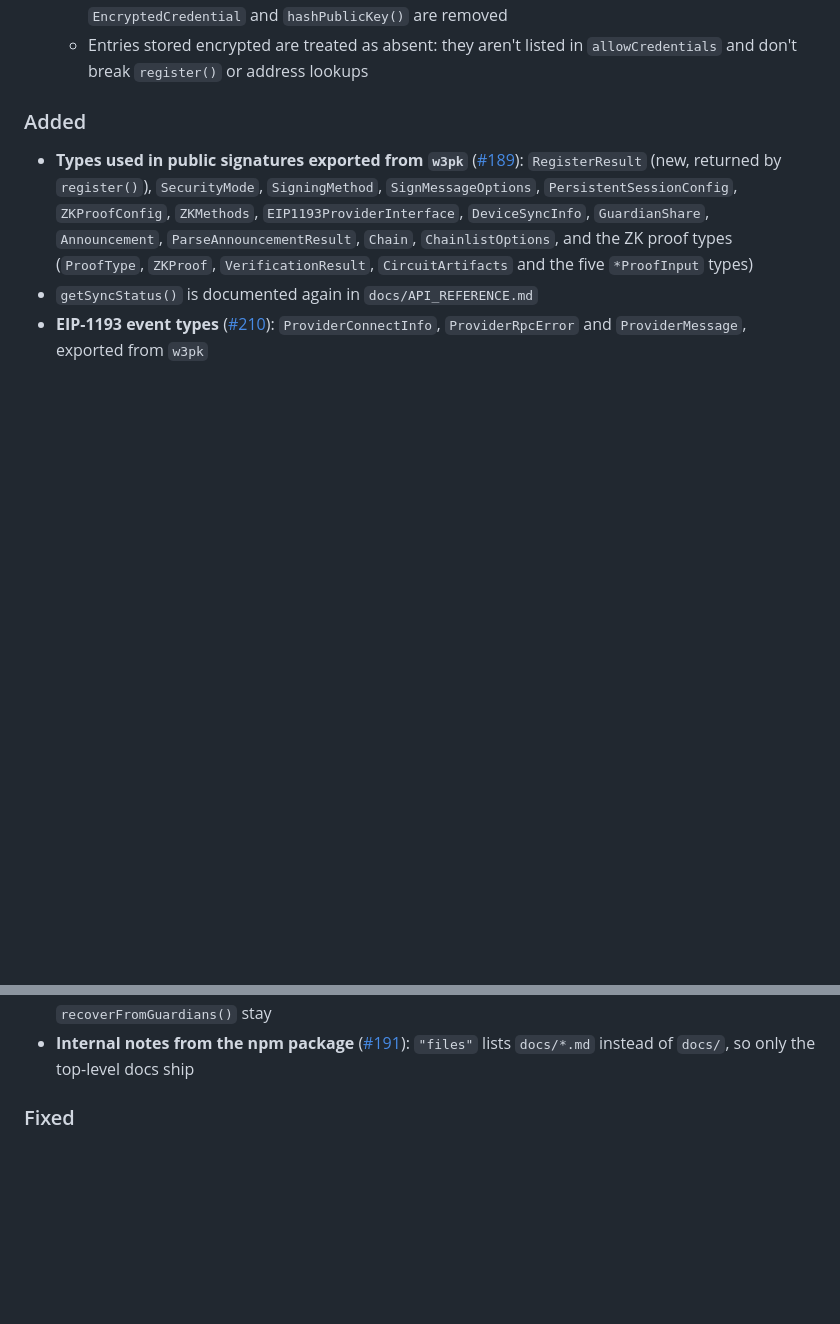
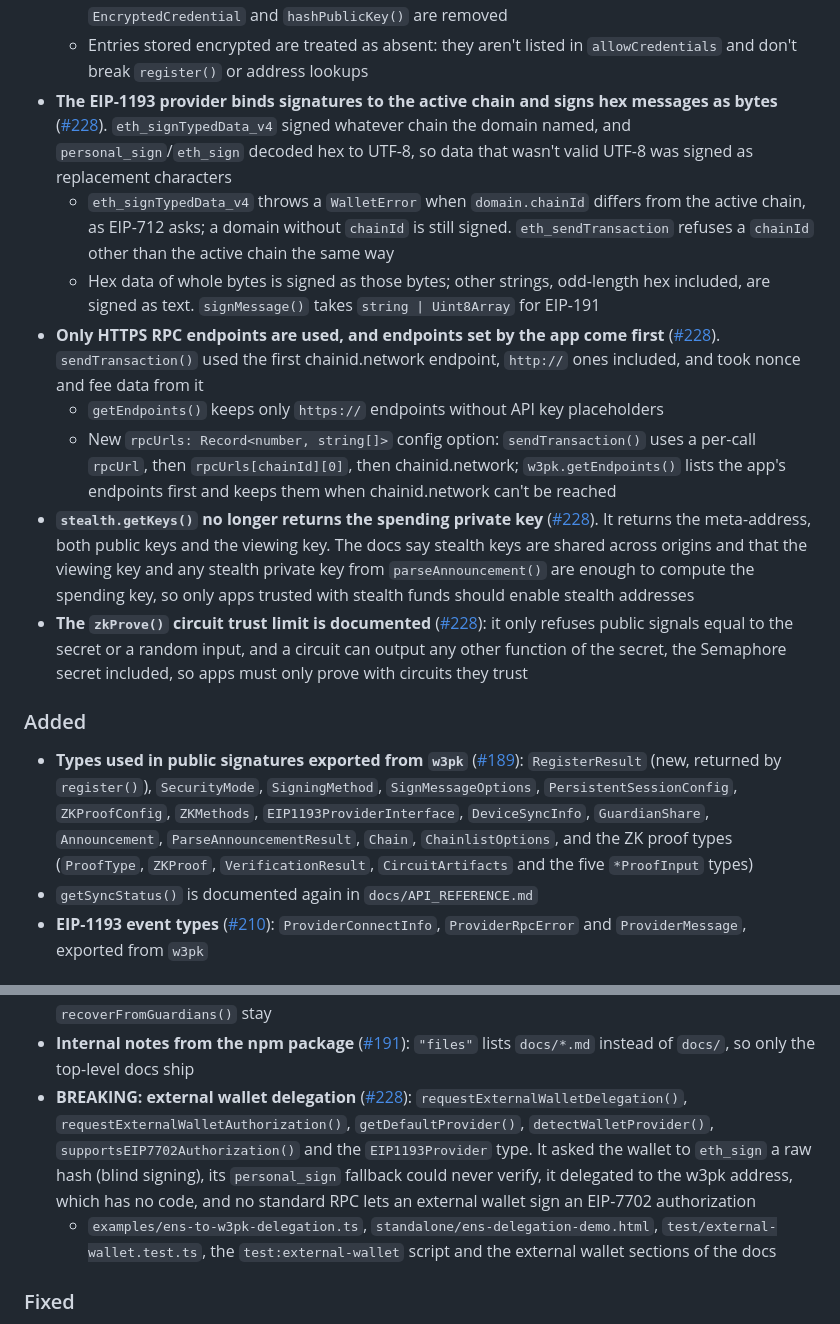
Before and after one commit to w3hc/w3pk, a Markdown page: CHANGELOG.md, 2 parts joined by grey strips. Drawn GitHub-style; blank space fills up the shorter version.

Commit message:
add changelog entries for #228

```diff
--- a/CHANGELOG.md
+++ b/CHANGELOG.md
@@ -34,6 +34,14 @@ and this project adheres to [Semantic Versioning](https://semver.org/spec/v2.0.0
 - **Credential metadata is stored in plain text and documented as readable by any script on the page** ([#226](https://github.com/w3hc/w3pk/issues/226)). `CredentialStorage` encrypted the username and address under a key from `SHA-256("w3pk-metadata-v1:" + credentialId)`, with `credentialId` stored in clear in `w3pk_credential_index`, so the encryption hid nothing. `login()` reads the account list before any passkey prompt, so no key exists that isn't already on the device
   - Entries store `id`, `publicKey`, `username`, `ethereumAddress`, `createdAt`, `lastUsed` and `signCount`; `EncryptedCredential` and `hashPublicKey()` are removed
   - Entries stored encrypted are treated as absent: they aren't listed in `allowCredentials` and don't break `register()` or address lookups
+- **The EIP-1193 provider binds signatures to the active chain and signs hex messages as bytes** ([#228](https://github.com/w3hc/w3pk/issues/228)). `eth_signTypedData_v4` signed whatever chain the domain named, and `personal_sign`/`eth_sign` decoded hex to UTF-8, so data that wasn't valid UTF-8 was signed as replacement characters
+  - `eth_signTypedData_v4` throws a `WalletError` when `domain.chainId` differs from the active chain, as EIP-712 asks; a domain without `chainId` is still signed. `eth_sendTransaction` refuses a `chainId` other than the active chain the same way
+  - Hex data of whole bytes is signed as those bytes; other strings, odd-length hex included, are signed as text. `signMessage()` takes `string | Uint8Array` for EIP-191
+- **Only HTTPS RPC endpoints are used, and endpoints set by the app come first** ([#228](https://github.com/w3hc/w3pk/issues/228)). `sendTransaction()` used the first chainid.network endpoint, `http://` ones included, and took nonce and fee data from it
+  - `getEndpoints()` keeps only `https://` endpoints without API key placeholders
+  - New `rpcUrls: Record<number, string[]>` config option: `sendTransaction()` uses a per-call `rpcUrl`, then `rpcUrls[chainId][0]`, then chainid.network; `w3pk.getEndpoints()` lists the app's endpoints first and keeps them when chainid.network can't be reached
+- **`stealth.getKeys()` no longer returns the spending private key** ([#228](https://github.com/w3hc/w3pk/issues/228)). It returns the meta-address, both public keys and the viewing key. The docs say stealth keys are shared across origins and that the viewing key and any stealth private key from `parseAnnouncement()` are enough to compute the spending key, so only apps trusted with stealth funds should enable stealth addresses
+- **The `zkProve()` circuit trust limit is documented** ([#228](https://github.com/w3hc/w3pk/issues/228)): it only refuses public signals equal to the secret or a random input, and a circuit can output any other function of the secret, the Semaphore secret included, so apps must only prove with circuits they trust
 
 ### Added
 
@@ -93,6 +101,8 @@ and this project adheres to [Semantic Versioning](https://semver.org/spec/v2.0.0
   - `simulateRecoveryScenario(scenario)` and `runRecoveryTest()`: use `new RecoverySimulator().simulateScenario(scenario, status)` and `runInteractiveTest(status)` with `status = await w3pk.getBackupStatus()`
 - **BREAKING: the `socialRecovery` backup status** ([#211](https://github.com/w3hc/w3pk/issues/211)), which `getBackupStatus()` stopped setting in [#184](https://github.com/w3hc/w3pk/issues/184): `BackupStatus.socialRecovery`, `SecurityScore.breakdown.socialRecovery`, and the `SocialRecoveryStatus` and `Guardian` types in `src/backup/types.ts`. The recovery simulator no longer lists social recovery as a method or a step. `setupSocialRecovery()`, `generateGuardianInvite()` and `recoverFromGuardians()` stay
 - **Internal notes from the npm package** ([#191](https://github.com/w3hc/w3pk/issues/191)): `"files"` lists `docs/*.md` instead of `docs/`, so only the top-level docs ship
+- **BREAKING: external wallet delegation** ([#228](https://github.com/w3hc/w3pk/issues/228)): `requestExternalWalletDelegation()`, `requestExternalWalletAuthorization()`, `getDefaultProvider()`, `detectWalletProvider()`, `supportsEIP7702Authorization()` and the `EIP1193Provider` type. It asked the wallet to `eth_sign` a raw hash (blind signing), its `personal_sign` fallback could never verify, it delegated to the w3pk address, which has no code, and no standard RPC lets an external wallet sign an EIP-7702 authorization
+  - `examples/ens-to-w3pk-delegation.ts`, `standalone/ens-delegation-demo.html`, `test/external-wallet.test.ts`, the `test:external-wallet` script and the external wallet sections of the docs
 
 ### Fixed
 
```
